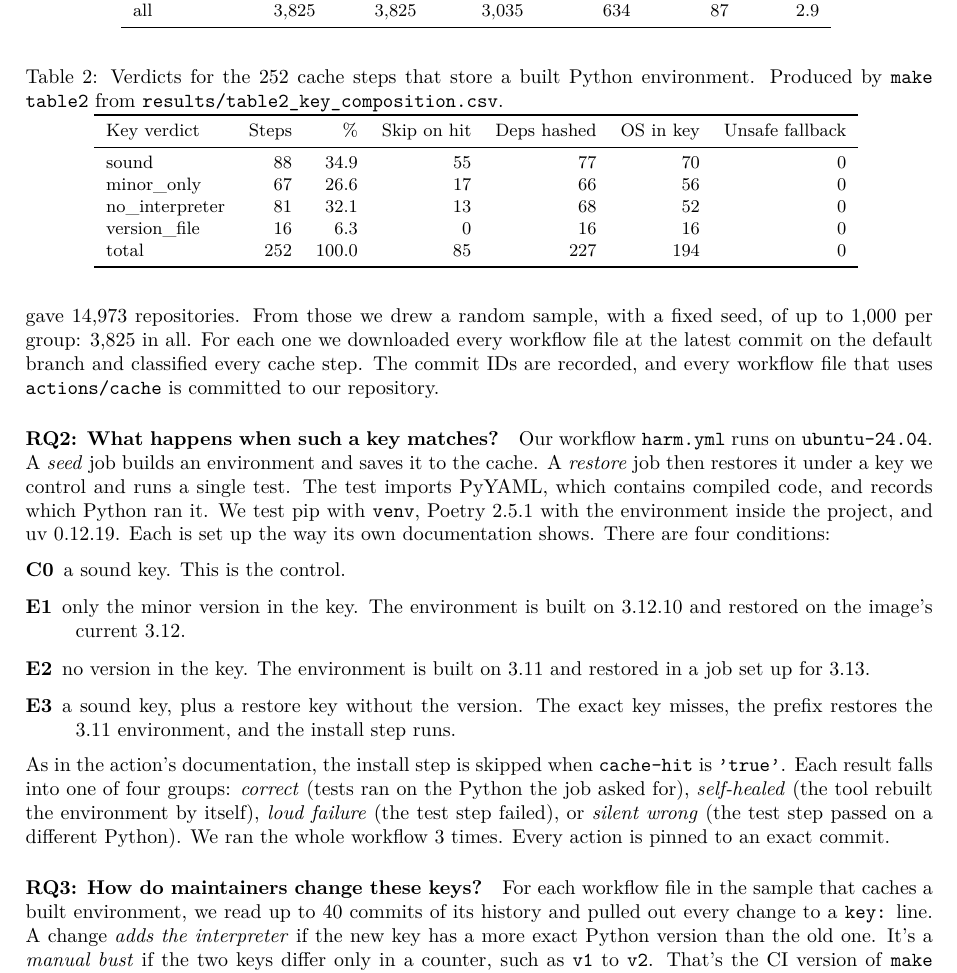
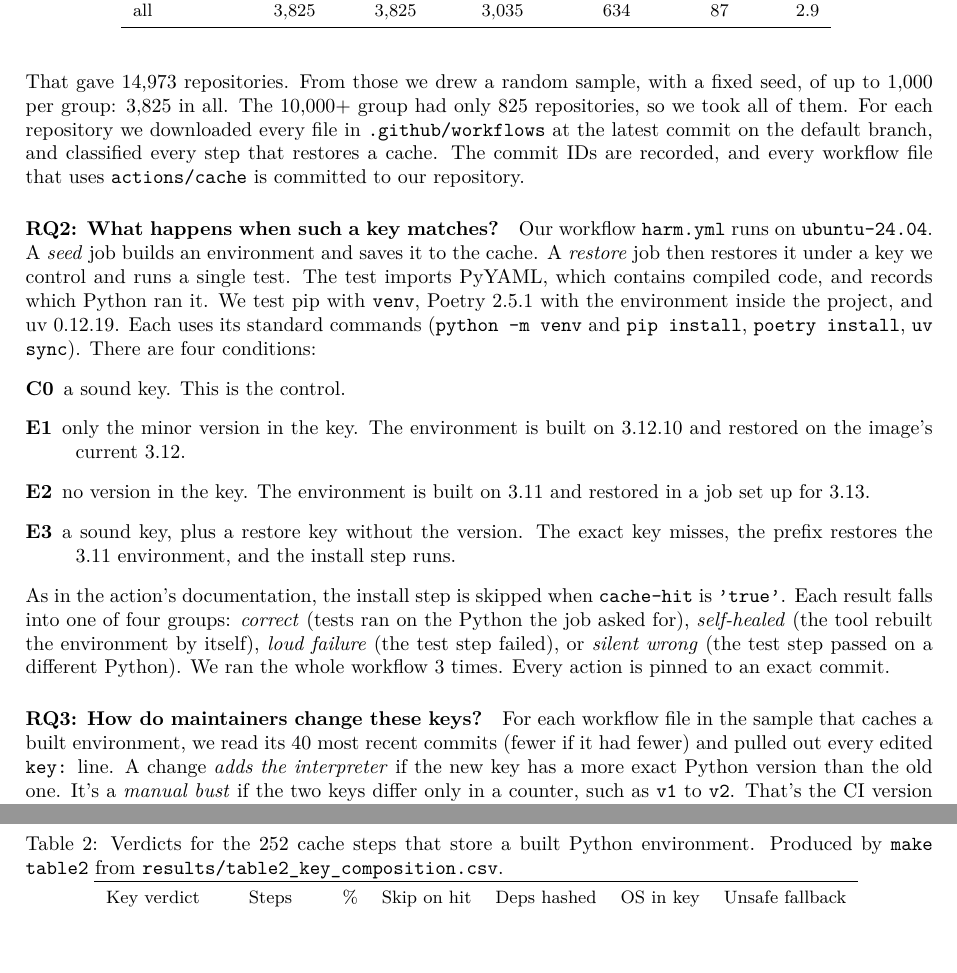
Before and after one commit to mark124/cache-key-soundness, a LaTeX paper (paper/main.tex, which reads paper/numbers.tex): part of page 3 of 6 before the commit and two parts of pages 3 and 4 of 6 after it, the two joined at a grey line, cut so that both start at the same text, the shorter picture padded with empty space. Compiled offline with pdfLaTeX.

Commit message:
Sec 4: no overstatement (standard commands, 40 most recent commits, 825 in top group)

```diff
--- a/paper/main.tex
+++ b/paper/main.tex
@@ -166,11 +166,12 @@ We drew repositories from GitHub search. We kept Python repositories that
 weren't forks or archived and had a push in the twelve months before
 26 September 2026. We split them into four groups by star count (10--99,
 100--999, 1,000--9,999, 10,000+) and ran one search per creation year in each
-group, keeping the first 300 results. That gave \ck{h.frame_size}
+group, keeping at most the first 300 results. That gave \ck{h.frame_size}
 repositories. From those we drew a random sample, with a fixed seed, of up to
-1,000 per group: \ck{h.repos_sampled} in all. For each one we downloaded every
-workflow file at the latest commit on the default branch and classified every
-cache step. The commit IDs are recorded, and every workflow file that uses
+1,000 per group: \ck{h.repos_sampled} in all. The 10,000+ group had only
+\ck{h.frame_s4} repositories, so we took all of them. For each repository we
+downloaded every file in \texttt{.github/workflows} at the latest commit on
+the default branch, and classified every step that restores a cache. The commit IDs are recorded, and every workflow file that uses
 \texttt{actions/cache} is committed to our repository.
 
 \paragraph{RQ2: What happens when such a key matches?}
@@ -179,7 +180,8 @@ job builds an environment and saves it to the cache. A \emph{restore} job then
 restores it under a key we control and runs a single test. The test imports
 PyYAML, which contains compiled code, and records which Python ran it. We test
 pip with \texttt{venv}, Poetry~2.5.1 with the environment inside the project,
-and uv~0.12.19. Each is set up the way its own documentation shows. There are
+and uv~0.12.19. Each uses its standard commands (\texttt{python -m venv} and
+\texttt{pip install}, \texttt{poetry install}, \texttt{uv sync}). There are
 four conditions:
 \begin{description}
 \item[C0] a sound key. This is the control.
@@ -200,8 +202,8 @@ action is pinned to an exact commit.
 
 \paragraph{RQ3: How do maintainers change these keys?}
 For each workflow file in the sample that caches a built environment, we read
-up to 40 commits of its history and pulled out every change to a
-\texttt{key:} line. A change \emph{adds the interpreter} if the new key has a
+its 40 most recent commits (fewer if it had fewer) and pulled out every
+edited \texttt{key:} line. A change \emph{adds the interpreter} if the new key has a
 more exact Python version than the old one. It's a \emph{manual bust} if the
 two keys differ only in a counter, such as \texttt{v1} to \texttt{v2}. That's
 the CI version of \texttt{make clean}: it throws the cache away without saying
--- a/paper/numbers.tex
+++ b/paper/numbers.tex
@@ -26,8 +26,9 @@
 \expandafter\def\csname ck@h.sound_with_skip\endcsname{\href{https://github.com/mark124/cache-key-soundness/blob/v1.0/results/headline.json\#L23}{55}}
 \expandafter\def\csname ck@h.pct_workflow_repos_caching_built_env\endcsname{\href{https://github.com/mark124/cache-key-soundness/blob/v1.0/results/headline.json\#L24}{2.9}}
 \expandafter\def\csname ck@h.frame_size\endcsname{\href{https://github.com/mark124/cache-key-soundness/blob/v1.0/results/headline.json\#L25}{14{,}973}}
-\expandafter\def\csname ck@h.repos_any_unsound_pct_of_built_env_repos\endcsname{\href{https://github.com/mark124/cache-key-soundness/blob/v1.0/results/headline.json\#L26}{67.8}}
-\expandafter\def\csname ck@h.sound_steps_with_restore_key_fallback_hazard\endcsname{\href{https://github.com/mark124/cache-key-soundness/blob/v1.0/results/headline.json\#L27}{0}}
+\expandafter\def\csname ck@h.frame_s4\endcsname{\href{https://github.com/mark124/cache-key-soundness/blob/v1.0/results/headline.json\#L26}{825}}
+\expandafter\def\csname ck@h.repos_any_unsound_pct_of_built_env_repos\endcsname{\href{https://github.com/mark124/cache-key-soundness/blob/v1.0/results/headline.json\#L27}{67.8}}
+\expandafter\def\csname ck@h.sound_steps_with_restore_key_fallback_hazard\endcsname{\href{https://github.com/mark124/cache-key-soundness/blob/v1.0/results/headline.json\#L28}{0}}
 \expandafter\def\csname ck@t3.runs\endcsname{\href{https://github.com/mark124/cache-key-soundness/blob/v1.0/results/table3_summary.json\#L2}{3}}
 \expandafter\def\csname ck@t3.outcomes\endcsname{\href{https://github.com/mark124/cache-key-soundness/blob/v1.0/results/table3_summary.json\#L3}{36}}
 \expandafter\def\csname ck@t3.n_correct_miss\endcsname{\href{https://github.com/mark124/cache-key-soundness/blob/v1.0/results/table3_summary.json\#L4}{15}}
```
Also changed, not shown: 2 other files.
